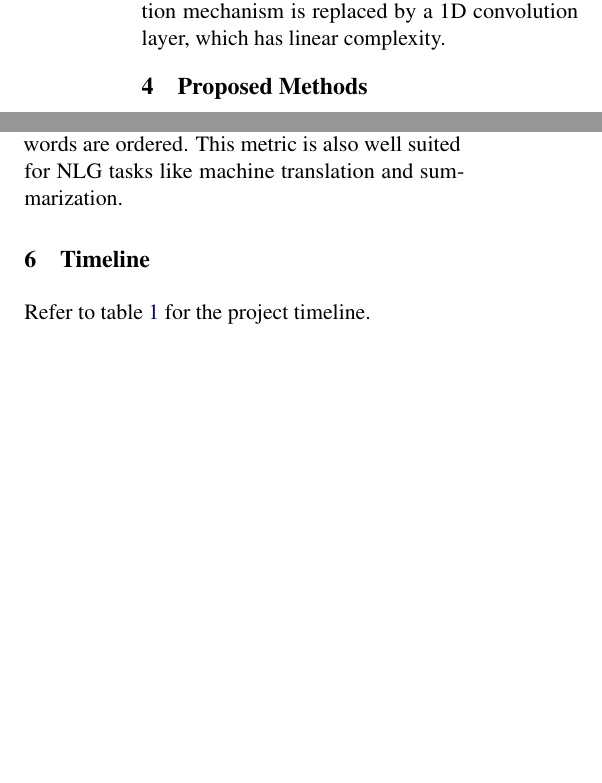
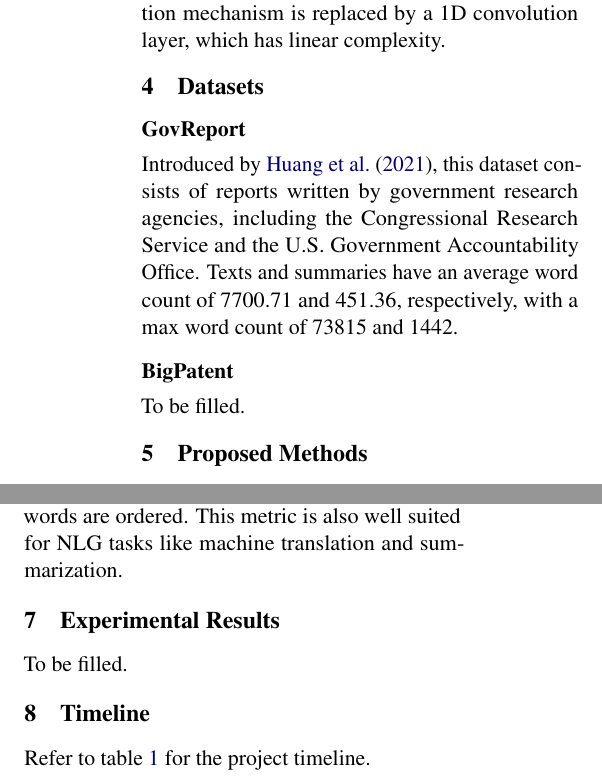
Before and after one commit to NamanChhibbar/LDS, a LaTeX paper (Report/report.tex, which reads Report/Sections/datasets.tex, Report/Sections/results.tex): two parts of the columns of pages 2 and 3 of 4 before the commit and two parts of the columns of pages 2 and 3 of 5 after it, joined at a grey line, cut so that both start at the same text, the shorter picture padded with empty space. Compiled offline with pdfLaTeX.

Commit message:
Added datasets.tex and results.tex

```diff
--- /dev/null
+++ b/Report/Sections/datasets.tex
@@ -0,0 +1,15 @@
+\section{Datasets}
+
+
+\subsection*{GovReport}
+
+Introduced by \citet{huang-etal-2021-efficient}, this dataset consists of
+reports written by government research agencies, including the Congressional
+Research Service and the U.S. Government Accountability Office.
+Texts and summaries have an average word count of 7700.71 and 451.36,
+respectively, with a max word count of 73815 and 1442.
+
+
+\subsection*{BigPatent}
+
+To be filled.
--- /dev/null
+++ b/Report/Sections/results.tex
@@ -0,0 +1,3 @@
+\section{Experimental Results}
+
+To be filled.
```
Also changed, not shown: Report/report.tex (+2 -0 lines), 1 other file.
